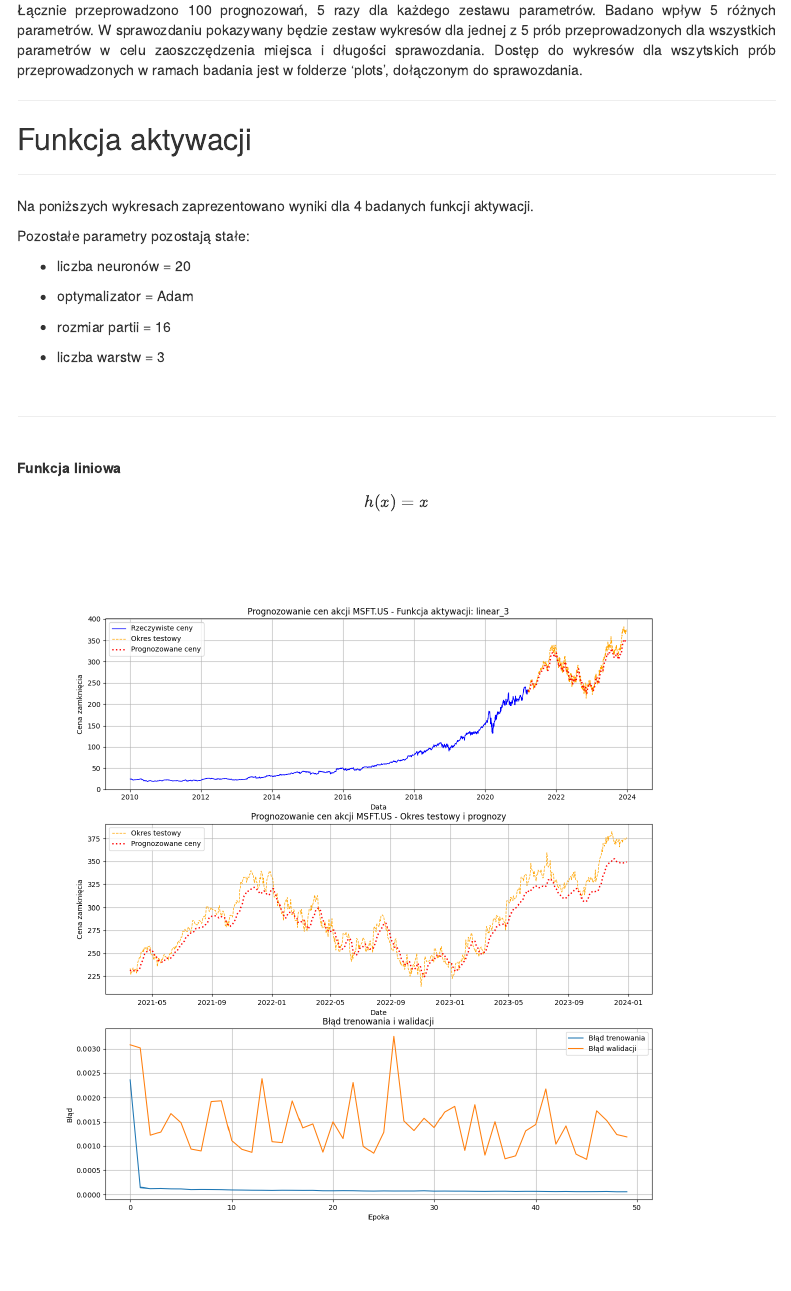
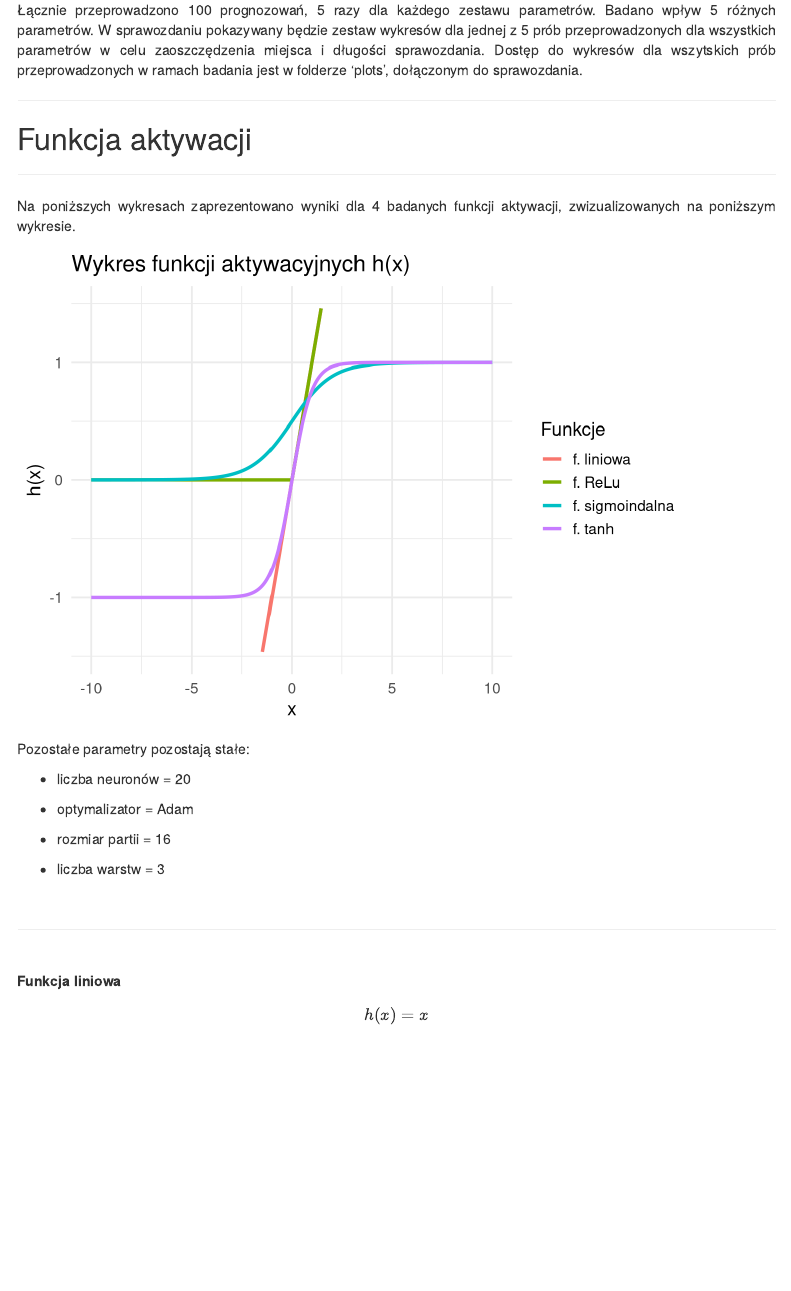
Before and after one commit to OlgaSieradzan/Stock-price-prediction-LSTM-, an R Markdown document (Sprawozdanie.Rmd): the page in a window 1100 px wide, from 1880 px down. Rendered offline with R 4.5, knitr and Pandoc, with nearby package versions; menus at the side of the page are left out.

Commit message:
Sprawozdanie poprawione

````diff
--- a/Sprawozdanie.Rmd
+++ b/Sprawozdanie.Rmd
@@ -118,7 +118,49 @@ Na wykresie można zauważyć dane, na których działano w badaniu. Czerwona li
 ***
 
 <div style='text-align: justify'>
-Na poniższych wykresach zaprezentowano wyniki dla 4 badanych funkcji aktywacji.
+Na poniższych wykresach zaprezentowano wyniki dla 4 badanych funkcji aktywacji, zwizualizowanych na poniższym wykresie.
+
+```{r}
+
+library(ggplot2)
+
+# Generowanie danych
+x <- seq(-10, 10, length.out = 500)
+data <- data.frame(
+  x = rep(x, 4),
+  y = c(
+    x,                                        # h(x) = x
+    ifelse(x >= 0, x, 0),                    # h(x) = {x, x >= 0; 0, x < 0}
+    1 / (1 + exp(-x)),                   # h(x) = 1 / (1 + e^(-x))
+    2 / (1 + exp(-2 * x)) - 1                # h(x) = 2 / (1 + e^(-2x)) - 1
+  ),
+  function_name = factor(rep(
+    c("f. liniowa",
+      "f. ReLu",
+      "f. sigmoindalna",
+      "f. tanh"),
+    each = length(x)
+  ))
+)
+
+# Tworzenie wykresu
+ggplot(data, aes(x = x, y = y, color = function_name)) +
+  geom_line(size = 1.2) +
+  labs(
+    title = "Wykres funkcji aktywacyjnych h(x)",
+    x = "x",
+    y = "h(x)",
+    color = "Funkcje"
+  ) +
+  theme_minimal(base_size = 14) +
+  ylim(-1.5, 1.5)
+
+
+
+
+
+```
+
 
 Pozostałe parametry pozostają stałe:
 
````
Also changed, not shown: Sprawozdanie.Rmd (3 more changed lines).
